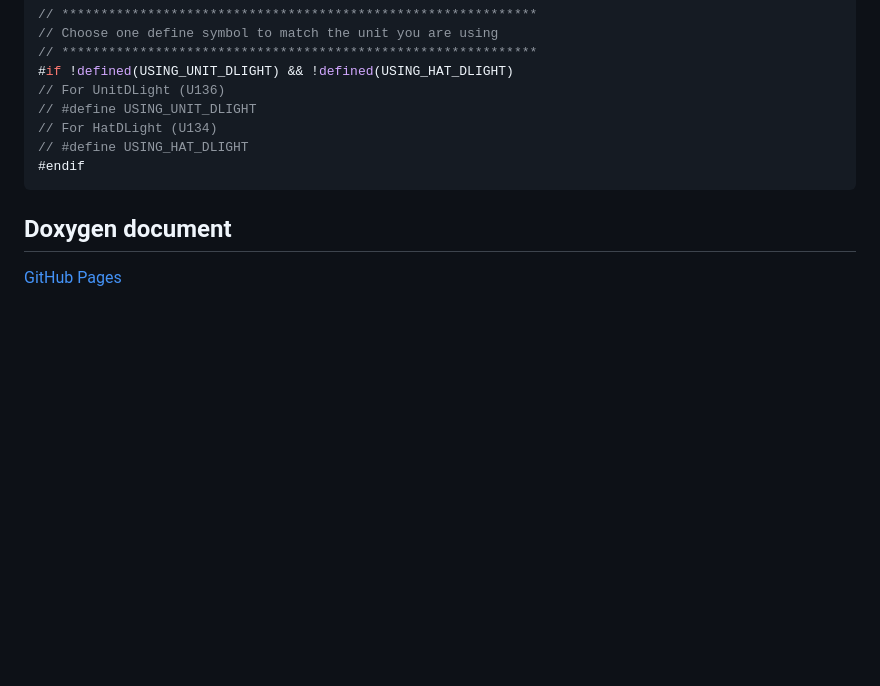
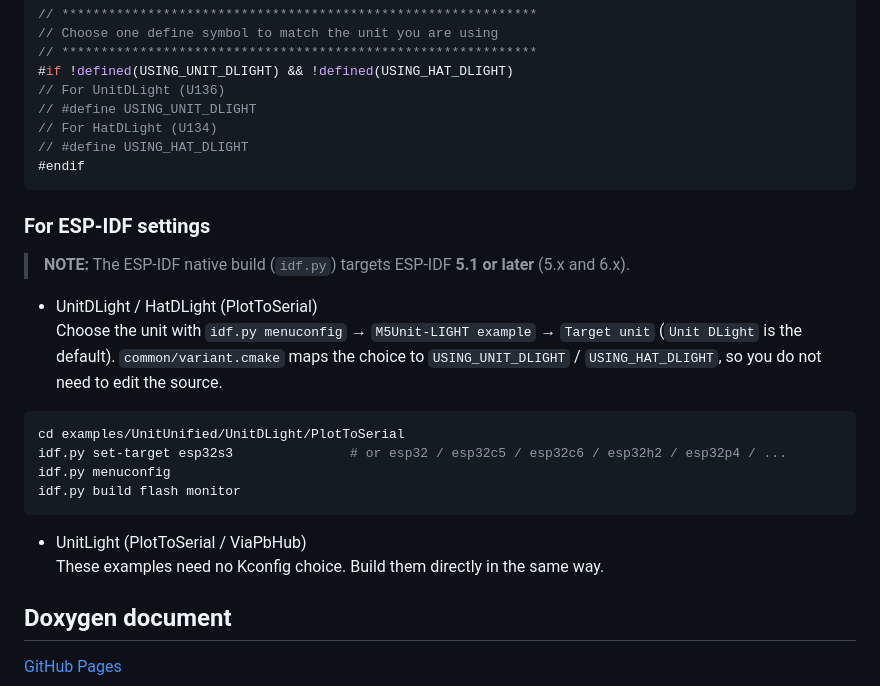
Before and after one commit to m5stack/M5Unit-LIGHT, a Markdown page: README.md, the part around the change. GitHub-like rendering; blank space fills up the shorter version.

Commit message:
Add ESP-IDF settings to README

````diff
--- a/README.md
+++ b/README.md
@@ -70,6 +70,25 @@ You must choose a define symbol for the unit you will use.
 #endif
 ```
 
+### For ESP-IDF settings
+
+> **NOTE:** The ESP-IDF native build (`idf.py`) targets ESP-IDF **5.1 or later** (5.x and 6.x).
+
+- UnitDLight / HatDLight (PlotToSerial)
+Choose the unit with `idf.py menuconfig` → `M5Unit-LIGHT example` → `Target unit`
+(`Unit DLight` is the default).
+`common/variant.cmake` maps the choice to `USING_UNIT_DLIGHT` / `USING_HAT_DLIGHT`, so you do not need to edit the source.
+
+```sh
+cd examples/UnitUnified/UnitDLight/PlotToSerial
+idf.py set-target esp32s3               # or esp32 / esp32c5 / esp32c6 / esp32h2 / esp32p4 / ...
+idf.py menuconfig
+idf.py build flash monitor
+```
+
+- UnitLight (PlotToSerial / ViaPbHub)
+These examples need no Kconfig choice. Build them directly in the same way.
+
 ## Doxygen document
 [GitHub Pages](https://m5stack.github.io/M5Unit-LIGHT/)
 
````
